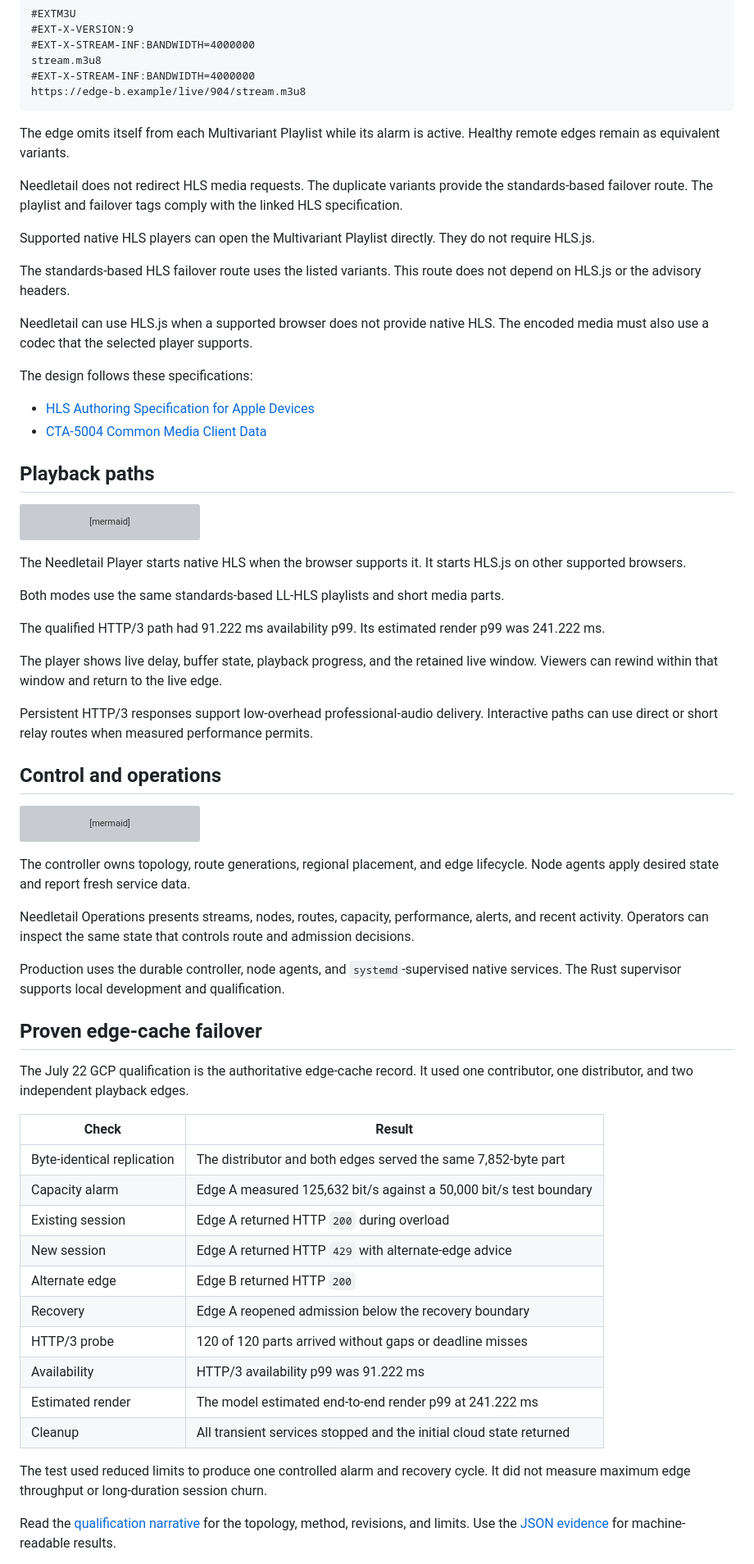
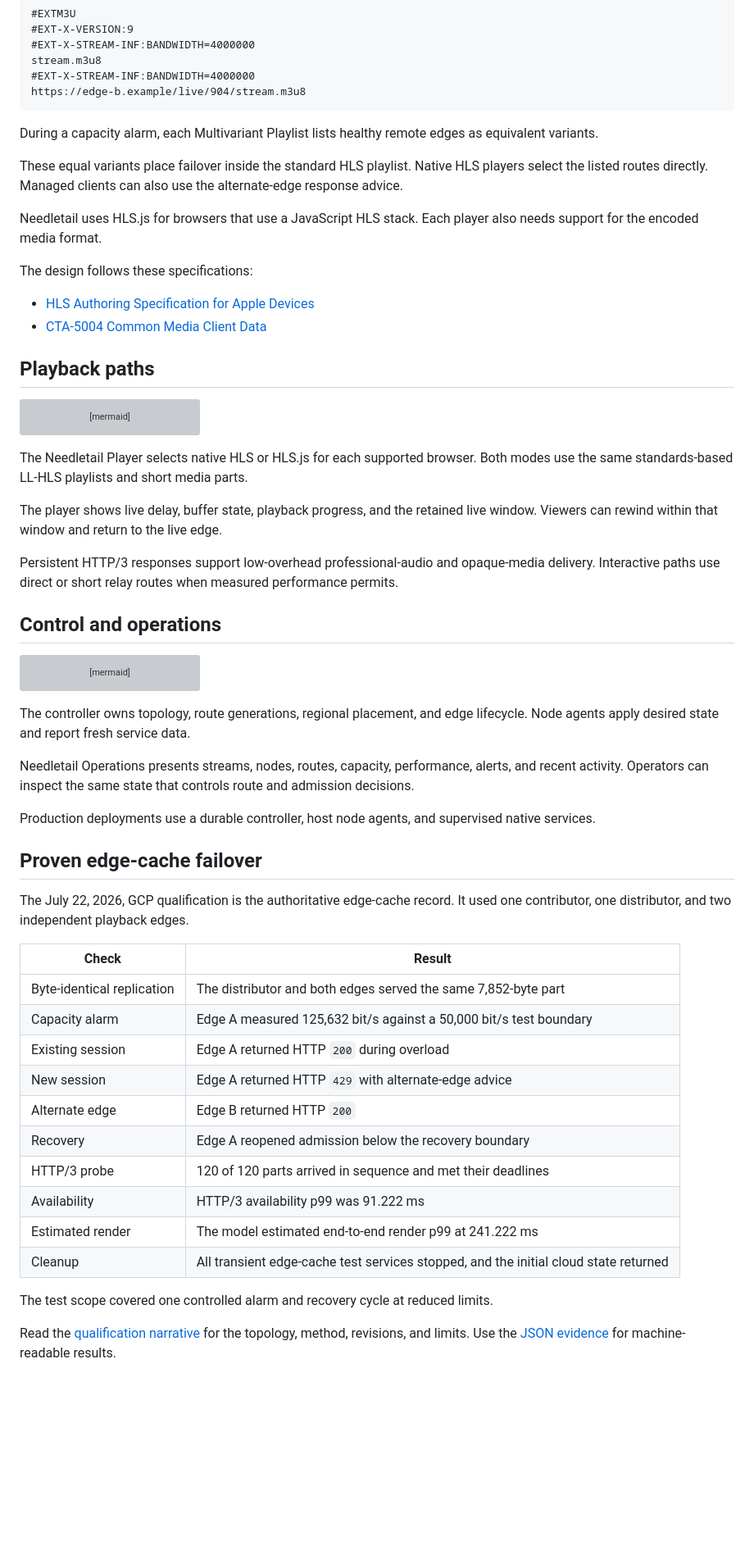
Before and after one commit to wavey-ai/needletail, a Markdown page: README.md, the part around one of its changes. Shown at 82% size. Drawn GitHub-style; blank space fills up the shorter version; grey boxes are pictures that could not be loaded.

````diff
--- a/README.md
+++ b/README.md
@@ -245,21 +240,14 @@ stream.m3u8
 https://edge-b.example/live/904/stream.m3u8
 ```
 
-The edge omits itself from each Multivariant Playlist while its alarm is active.
-Healthy remote edges remain as equivalent variants.
+During a capacity alarm, each Multivariant Playlist lists healthy remote edges as equivalent variants.
 
-Needletail does not redirect HLS media requests.
-The duplicate variants provide the standards-based failover route.
-The playlist and failover tags comply with the linked HLS specification.
+These equal variants place failover inside the standard HLS playlist.
+Native HLS players select the listed routes directly.
+Managed clients can also use the alternate-edge response advice.
 
-Supported native HLS players can open the Multivariant Playlist directly.
-They do not require HLS.js.
-
-The standards-based HLS failover route uses the listed variants.
-This route does not depend on HLS.js or the advisory headers.
-
-Needletail can use HLS.js when a supported browser does not provide native HLS.
-The encoded media must also use a codec that the selected player supports.
+Needletail uses HLS.js for browsers that use a JavaScript HLS stack.
+Each player also needs support for the encoded media format.
 
 The design follows these specifications:
 
@@ -290,19 +278,14 @@ flowchart LR
     INTERACTIVE --> CLIENT
 ```
 
-The Needletail Player starts native HLS when the browser supports it.
-It starts HLS.js on other supported browsers.
-
+The Needletail Player selects native HLS or HLS.js for each supported browser.
 Both modes use the same standards-based LL-HLS playlists and short media parts.
-
-The qualified HTTP/3 path had 91.222 ms availability p99.
-Its estimated render p99 was 241.222 ms.
 
 The player shows live delay, buffer state, playback progress, and the retained live window.
 Viewers can rewind within that window and return to the live edge.
 
-Persistent HTTP/3 responses support low-overhead professional-audio delivery.
-Interactive paths can use direct or short relay routes when measured performance permits.
+Persistent HTTP/3 responses support low-overhead professional-audio and opaque-media delivery.
+Interactive paths use direct or short relay routes when measured performance permits.
 
 ## Control and operations
 
@@ -329,12 +312,11 @@ Node agents apply desired state and report fresh service data.
 Needletail Operations presents streams, nodes, routes, capacity, performance, alerts, and recent activity.
 Operators can inspect the same state that controls route and admission decisions.
 
-Production uses the durable controller, node agents, and `systemd`-supervised native services.
-The Rust supervisor supports local development and qualification.
+Production deployments use a durable controller, host node agents, and supervised native services.
 
 ## Proven edge-cache failover
 
-The July 22 GCP qualification is the authoritative edge-cache record.
+The July 22, 2026, GCP qualification is the authoritative edge-cache record.
 It used one contributor, one distributor, and two independent playback edges.
 
 | Check | Result |
@@ -345,13 +327,12 @@ It used one contributor, one distributor, and two independent playback edges.
 | New session | Edge A returned HTTP `429` with alternate-edge advice |
 | Alternate edge | Edge B returned HTTP `200` |
 | Recovery | Edge A reopened admission below the recovery boundary |
-| HTTP/3 probe | 120 of 120 parts arrived without gaps or deadline misses |
+| HTTP/3 probe | 120 of 120 parts arrived in sequence and met their deadlines |
 | Availability | HTTP/3 availability p99 was 91.222 ms |
 | Estimated render | The model estimated end-to-end render p99 at 241.222 ms |
-| Cleanup | All transient services stopped and the initial cloud state returned |
+| Cleanup | All transient edge-cache test services stopped, and the initial cloud state returned |
 
-The test used reduced limits to produce one controlled alarm and recovery cycle.
-It did not measure maximum edge throughput or long-duration session churn.
+The test scope covered one controlled alarm and recovery cycle at reduced limits.
 
 Read the [qualification narrative](docs/real-world-tests/2026-07-22-gcp-edge-capacity-failover.md) for the topology, method, revisions, and limits.
 Use the [JSON evidence](docs/real-world-tests/evidence/20260722T001300Z-edge-capacity-failover.json) for machine-readable results.
````
Also changed, not shown: other parts of README.md (+52 -57 lines).
